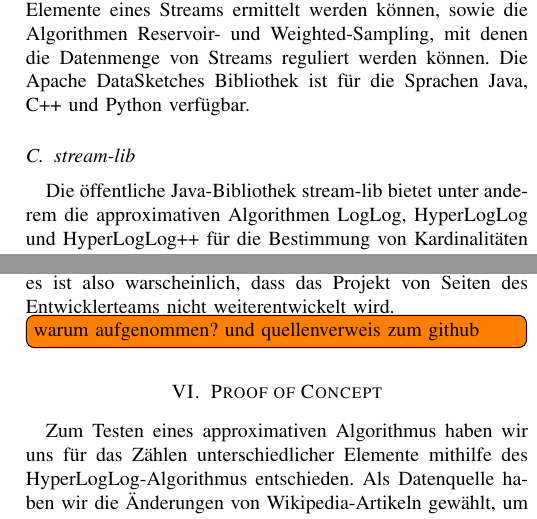
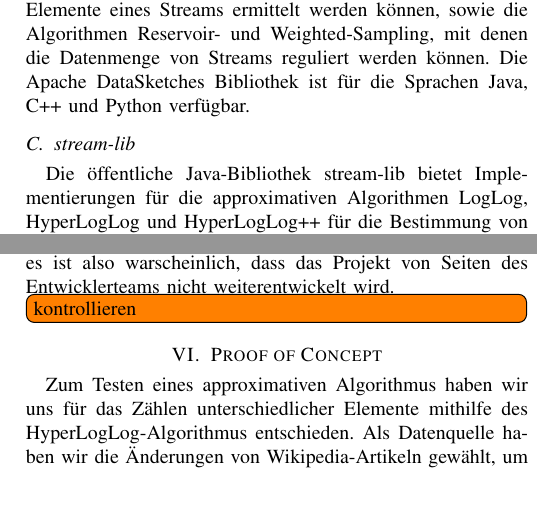
Before and after one commit to Minoru01/ApproximativeAlgorithmenPaper, a LaTeX paper (paper.tex, which reads content/04_VorstellungFrameworks.tex): two parts of the columns of page 4 of 6, joined at a grey line, cut so that both start at the same text, the shorter picture padded with empty space. Compiled offline with pdfLaTeX; a missing font is replaced by an installed copy or a similar font; a LaTeX package or settings file that is missing is left out.

Commit message:
count-min-sketch paarweise unabhängig rausgenommen streamlib überarbeitet und quelle hinzugefügt

```diff
--- a/content/04_VorstellungFrameworks.tex
+++ b/content/04_VorstellungFrameworks.tex
@@ -32,10 +32,10 @@ sowie die Algorithmen Reservoir- und Weighted-Sampling, mit denen die Datenmenge
 Die Apache DataSketches Bibliothek ist für die Sprachen Java, C++ und Python verfügbar.
 
 \subsection{stream-lib}
-Die öffentliche Java-Bibliothek stream-lib bietet unter anderem die approximativen Algorithmen LogLog,
+Die öffentliche Java-Bibliothek stream-lib bietet Implementierungen für die approximativen Algorithmen LogLog,
 HyperLogLog und HyperLogLog++ für die Bestimmung von Kardinalitäten in Streams,
-sowie die Algorithmen T-Digest und Q-Digest für die Bestimmung von Quantilen in Streams.
+sowie die Algorithmen T-Digest und Q-Digest für die Bestimmung von Quantilen in Streams \cite{streamlib2019}.
+Das Projekt befasst sich anders als Apache Spark speziell mit der Implementierung approximativer Algorithmen und ist minimalistischer umgesetzt als die Implementierungenden von Apache DataSketches. Deshalb bietet sich das Projekt besonders als Unterstützung beim einlernen in das Thema approximativer Algorithmen oder der Implementierung der angebotenen Algorithmen für eigene Projekte an.
 Das GitHub-Projekt, auf dem die Bibliothek basiert, wurde archiviert,
 es ist also warscheinlich, dass das Projekt von Seiten des Entwicklerteams nicht weiterentwickelt wird.
-\todo[inline]{warum aufgenommen? und quellenverweis zum github}
-%https://github.com/addthis/stream-lib
+\todo[inline]{kontrollieren}
```
Also changed, not shown: content/03_VorstellungAlgorithmen.tex (+1 -1 lines).
